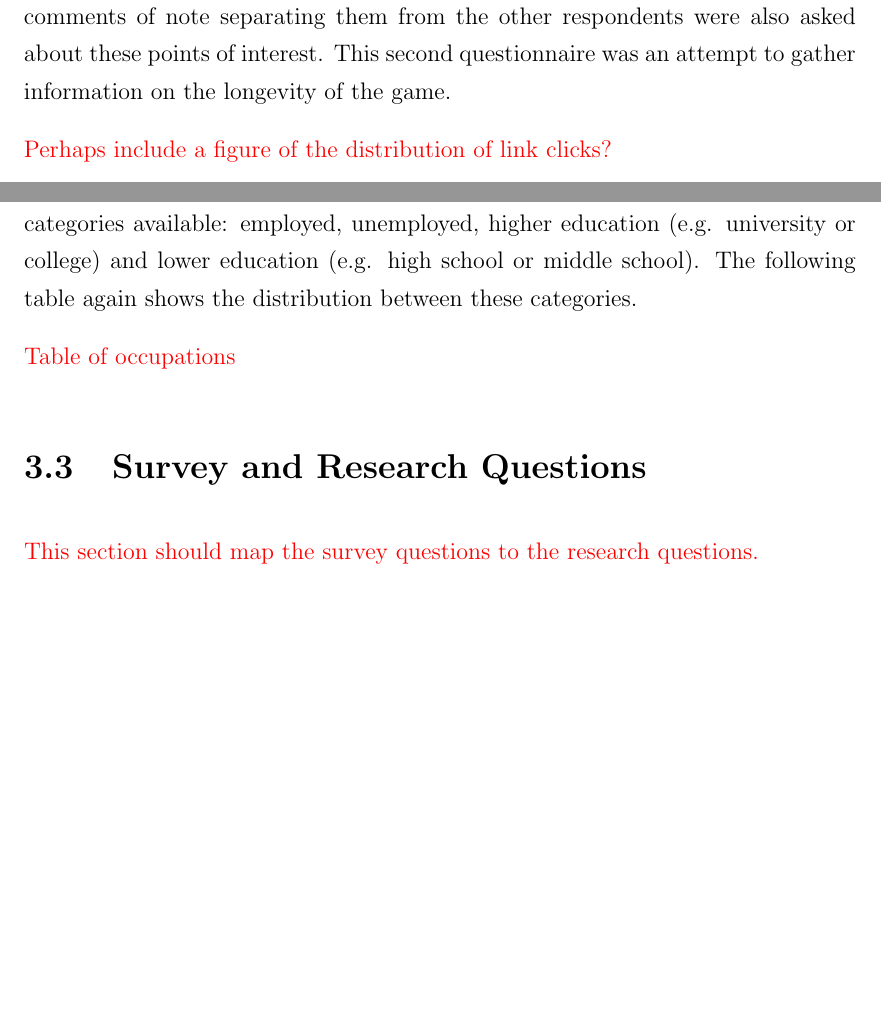
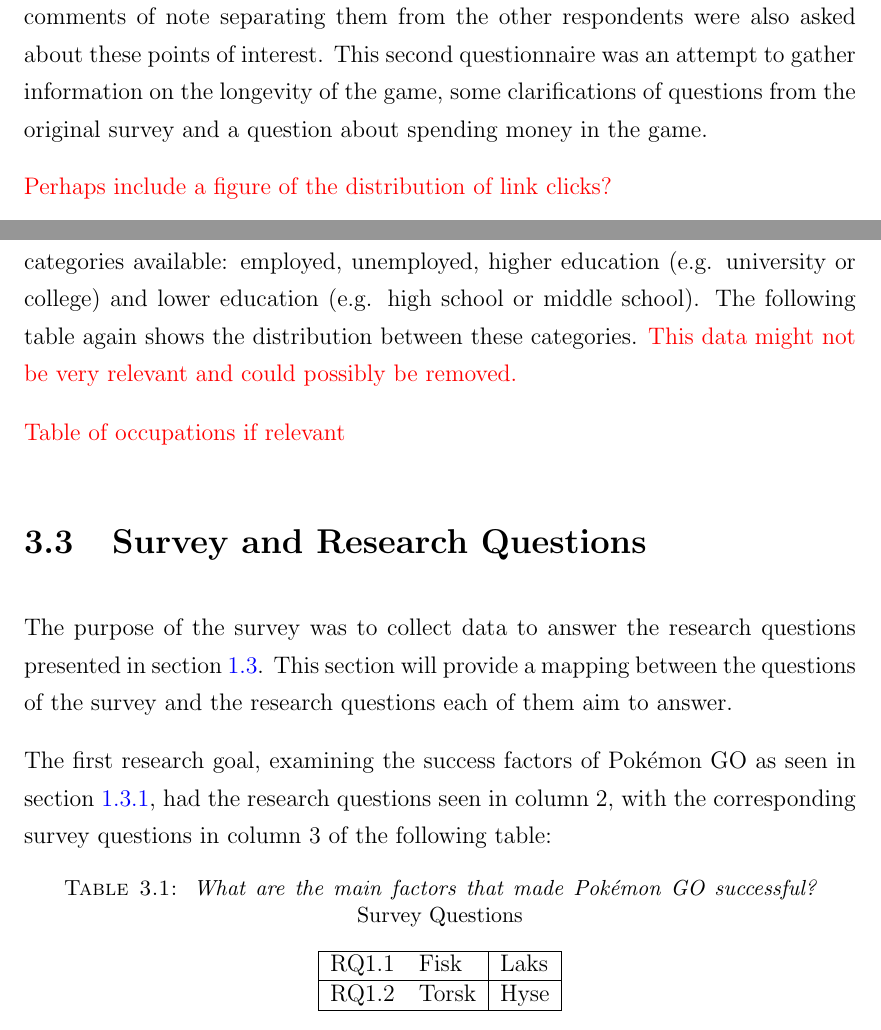
Before and after one commit to askjervold/msc-thesis, a LaTeX thesis (main.tex, which reads Chapters/3-player-study-intro.tex): two parts of pages 13 and 14 of 19, joined at a grey line, cut so that both start at the same text, the shorter picture padded with empty space. Compiled offline with pdfLaTeX.

Commit message:
Start mapping of survey questions to research questions

```diff
--- a/Chapters/3-player-study-intro.tex
+++ b/Chapters/3-player-study-intro.tex
@@ -18,7 +18,7 @@ The third phase involved sharing the survey on the popular internet forum \emph{
 
 In addition to the three main phases of distribution, people encountered playing or talking about the game at any time were approached and asked to participate throughout all of September.
 
-In early December, the respondents who had left contact information were contacted with a short follow-up survey, seen in appendix \ref{appendix:followup}. Those who had left comments of note separating them from the other respondents were also asked about these points of interest. This second questionnaire was an attempt to gather information on the longevity of the game.
+In early December, the respondents who had left contact information were contacted with a short follow-up survey, seen in appendix \ref{appendix:followup}. Those who had left comments of note separating them from the other respondents were also asked about these points of interest. This second questionnaire was an attempt to gather information on the longevity of the game, some clarifications of questions from the original survey and a question about spending money in the game.
 
 \todo{Perhaps include a figure of the distribution of link clicks?}
 
@@ -37,11 +37,26 @@ The results contained 1192 responses stating Norway as their main location for p
 
 \todo{Include table or figure showing the countries of respondents}
 
-The survey also asked for the main occupation of each respondent, with four categories available: employed, unemployed, higher education (e.g. university or college) and lower education (e.g. high school or middle school). The following table again shows the distribution between these categories.
+The survey also asked for the main occupation of each respondent, with four categories available: employed, unemployed, higher education (e.g. university or college) and lower education (e.g. high school or middle school). The following table again shows the distribution between these categories. \todo{This data might not be very relevant and could possibly be removed.}
 
-\todo{Table of occupations}
+\todo{Table of occupations if relevant}
 
 % Section 3 - Mapping to research questions
 \section{Survey and Research Questions}
 
-\todo{This section should map the survey questions to the research questions.}
+The purpose of the survey was to collect data to answer the research questions presented in section \ref{section:research-questions}. This section will provide a mapping between the questions of the survey and the research questions each of them aim to answer.
+
+The first research goal, examining the success factors of Pokémon GO as seen in section \ref{rg1}, had the research questions seen in column 2, with the corresponding survey questions in column 3 of the following table:
+
+\begin{table}[h!]
+	\caption{\emph{What are the main factors that made Pokémon GO successful?} Survey Questions}
+	\centering
+	\label{tab:rg1-survey-questions}
+	\begin{tabular}{|rl|l|}
+		\hline
+		RQ1.1 & Fisk & Laks\\
+		\hline
+		RQ1.2 & Torsk & Hyse\\
+		\hline
+	\end{tabular}
+\end{table}
```
Also changed, not shown: Chapters/1-introduction.tex (+4 -0 lines).
